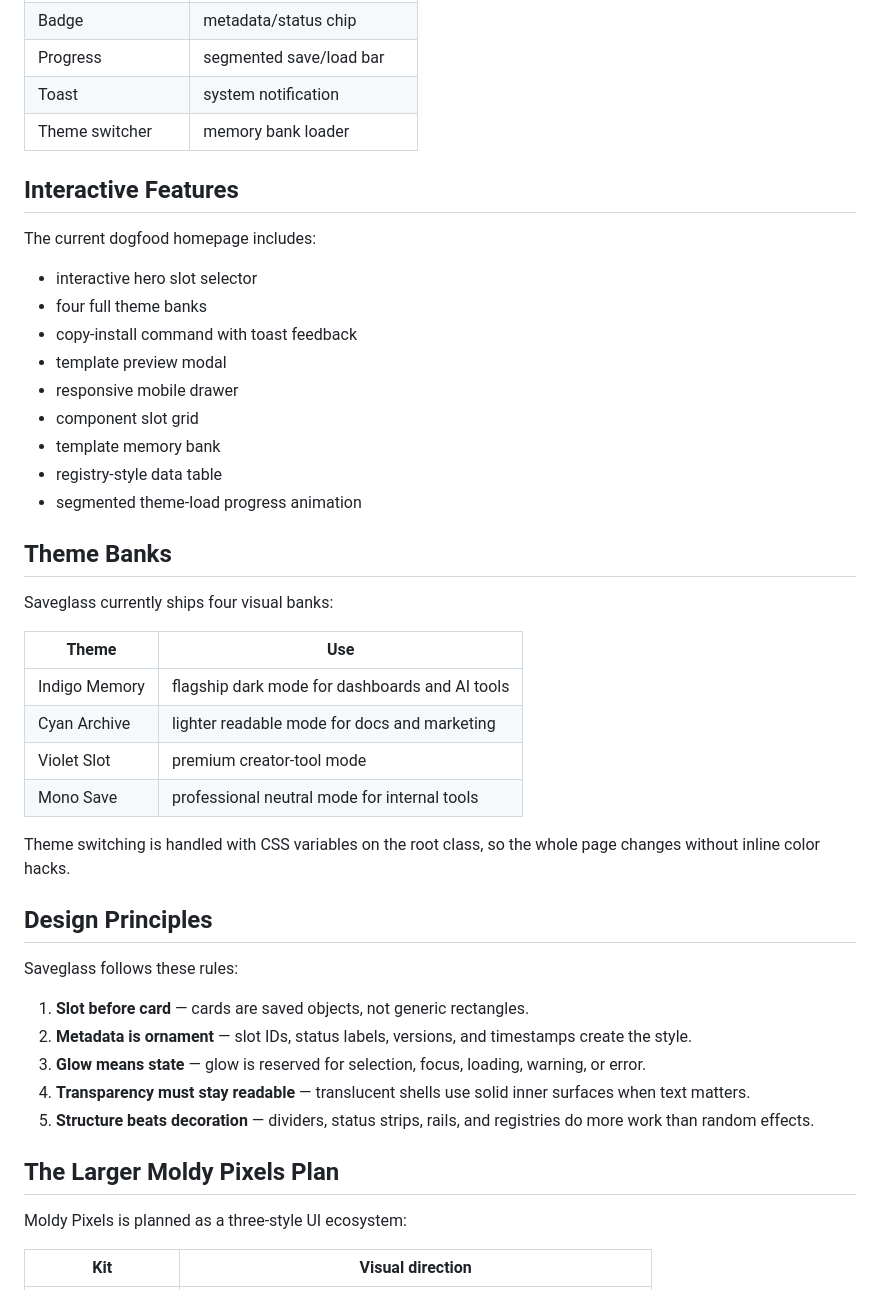
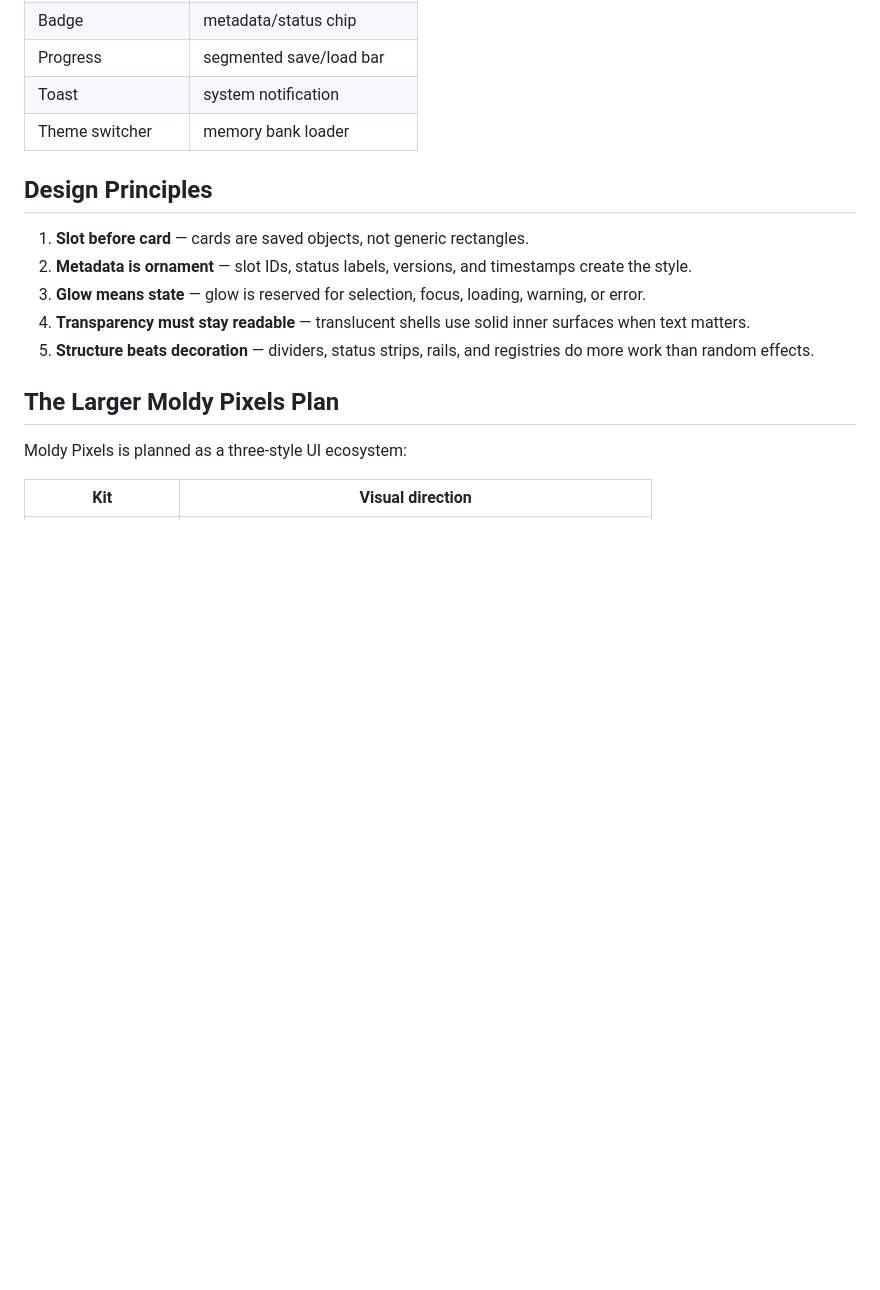
Before and after one commit to HarrowHaus/moldypixels, a Markdown page: README.md, the part around one of its changes. Rendered like a GitHub page; blank space fills up the shorter version.

```diff
--- a/README.md
+++ b/README.md
@@ -101,36 +124,7 @@ A normal web component gets translated into the Saveglass visual world:
 | Toast | system notification |
 | Theme switcher | memory bank loader |
 
-## Interactive Features
-
-The current dogfood homepage includes:
-
-- interactive hero slot selector
-- four full theme banks
-- copy-install command with toast feedback
-- template preview modal
-- responsive mobile drawer
-- component slot grid
-- template memory bank
-- registry-style data table
-- segmented theme-load progress animation
-
-## Theme Banks
-
-Saveglass currently ships four visual banks:
-
-| Theme | Use |
-|---|---|
-| Indigo Memory | flagship dark mode for dashboards and AI tools |
-| Cyan Archive | lighter readable mode for docs and marketing |
-| Violet Slot | premium creator-tool mode |
-| Mono Save | professional neutral mode for internal tools |
-
-Theme switching is handled with CSS variables on the root class, so the whole page changes without inline color hacks.
-
 ## Design Principles
-
-Saveglass follows these rules:
 
 1. **Slot before card** — cards are saved objects, not generic rectangles.
 2. **Metadata is ornament** — slot IDs, status labels, versions, and timestamps create the style.
```
Also changed, not shown: other parts of README.md (+43 -78 lines).
